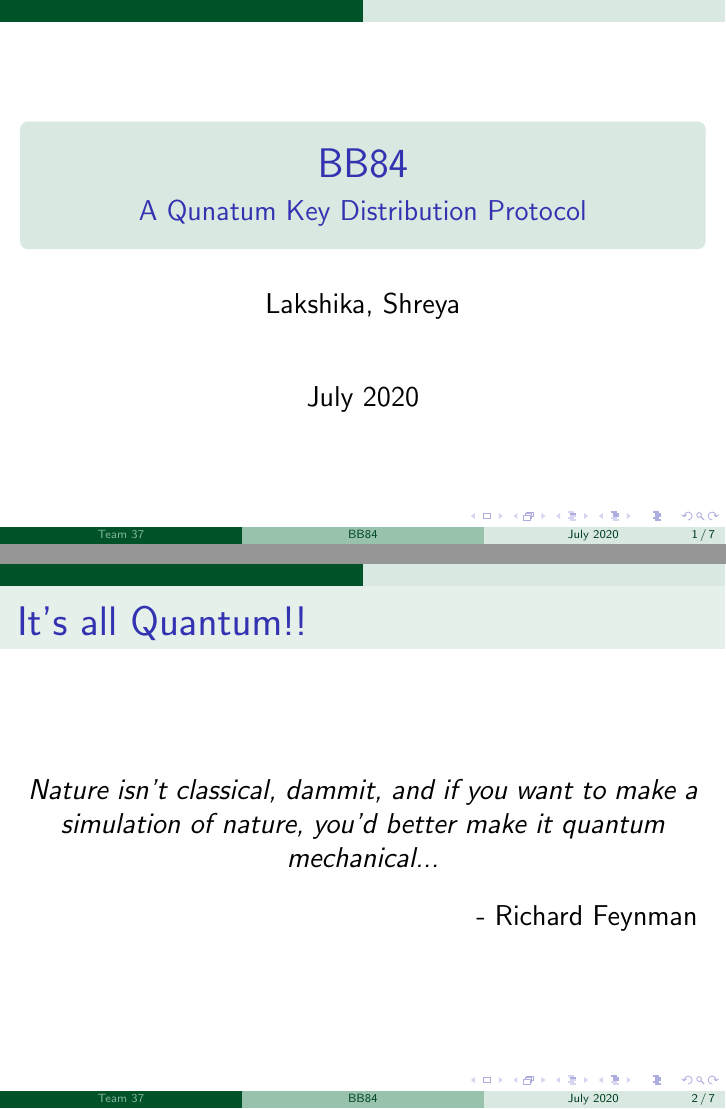
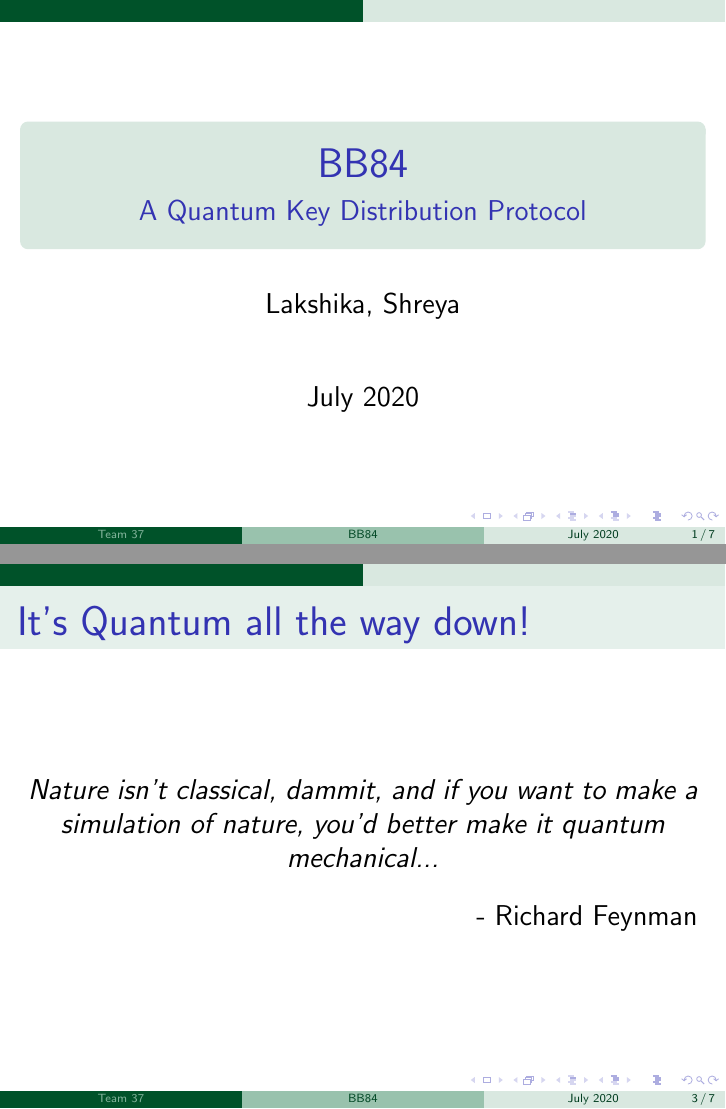
Before and after one commit to rathilakshika/The-BB84-Protocol, LaTeX slides (presentation.tex): pages 1 and 2 of 9 before the commit and pages 1 and 3 of 9 after it, joined at a grey line. Compiled offline with pdfLaTeX.

Commit message:
Updated presenation

```diff
--- a/presentation.tex
+++ b/presentation.tex
@@ -3,7 +3,7 @@
 
 
 \title[BB84]{BB84}
-\subtitle{A Qunatum Key Distribution Protocol}
+\subtitle{A Quantum Key Distribution Protocol}
 \author[Team 37]{Lakshika, Shreya}
 \date{July 2020}
 
@@ -14,21 +14,21 @@
 	\titlepage
 \end{frame}
 
-\begin{frame}{It's all Quantum!!}
+\begin{frame}
+	\frametitle{Overview}
+	 Implementation of the BB84 Protocol
+\end{frame}
+
+
+\begin{frame}{It's Quantum all the way down!}
     \begin{center}
-        \emph{Nature isn’t classical, dammit,
-and if you want to make a simulation of nature, you’d better make it quantum mechanical...}
+        \emph{Nature isn’t classical, dammit, and if you want to make a simulation of nature, you’d better make it quantum mechanical...}
     \end{center}
     \begin{flushright}
         - Richard Feynman
     \end{flushright}
 \end{frame}
 
-
-\begin{frame}
-	\frametitle{Overview}
-	 Implementation of the BB84 Protocol
-\end{frame}
 
 \begin{frame}{Technology Stack}
 	\begin{itemize}
```
